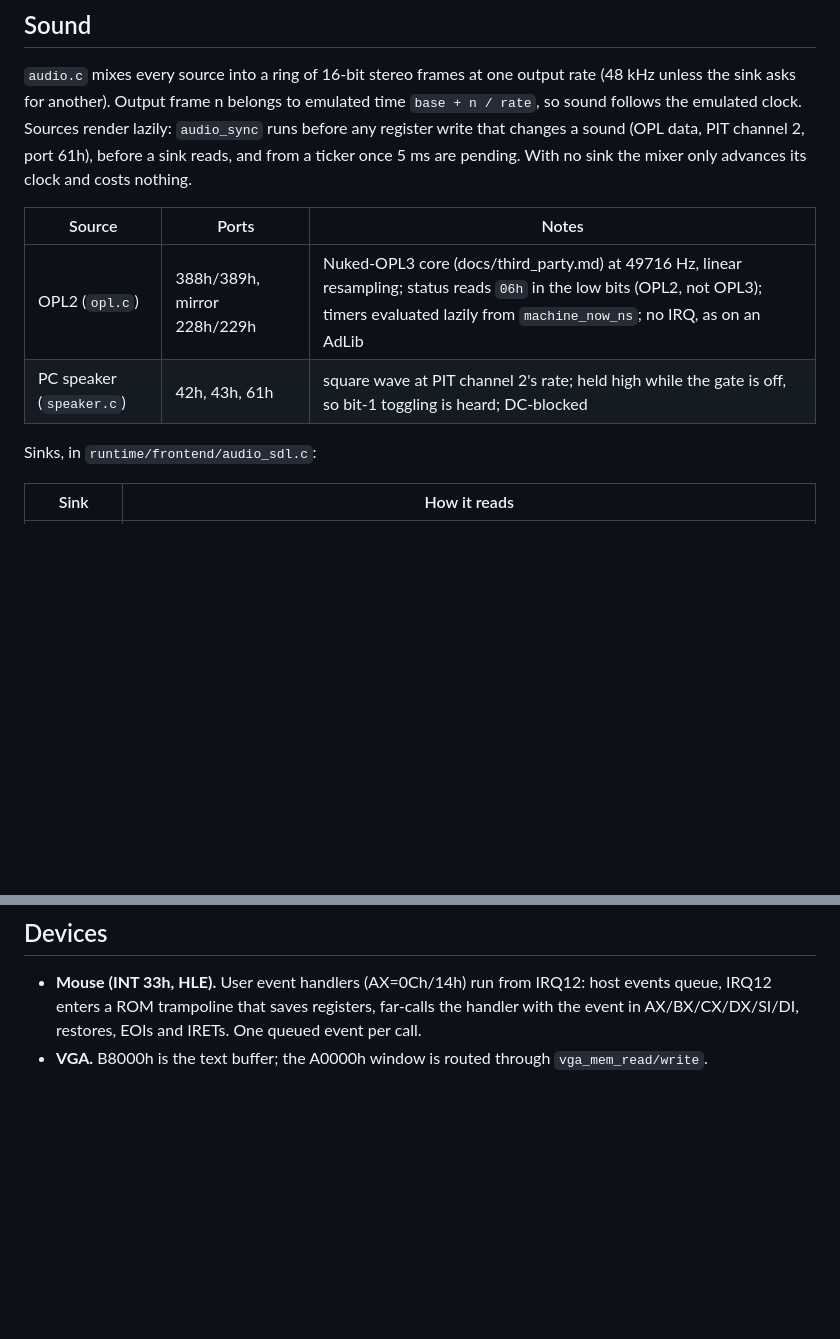
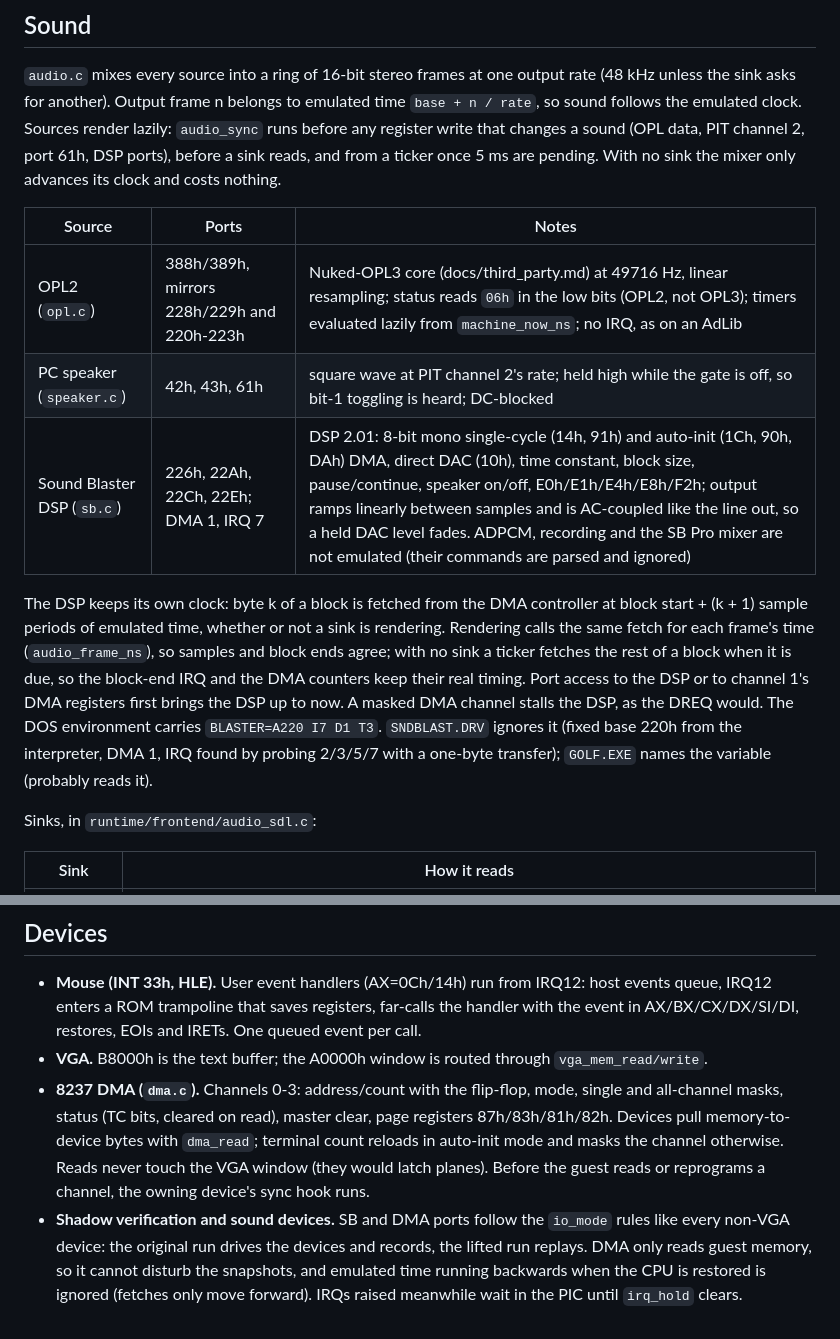
Before and after one commit to mcfbytes/INN_Decomp, a Markdown page: docs/runtime.md, 2 parts joined by grey strips. Rendered like a GitHub page; blank space fills up the shorter version.

Commit message:
docs: Sound Blaster DSP, 8237 DMA and M6 status
Co-Authored-By: Claude Opus 5.5 <noreply@anthropic.com>

```diff
--- a/docs/runtime.md
+++ b/docs/runtime.md
@@ -63,13 +63,23 @@ status about 100 times, all inside one 100 us slice.
 `audio.c` mixes every source into a ring of 16-bit stereo frames at one output rate (48 kHz unless
 the sink asks for another). Output frame n belongs to emulated time `base + n / rate`, so sound
 follows the emulated clock. Sources render lazily: `audio_sync` runs before any register write that
-changes a sound (OPL data, PIT channel 2, port 61h), before a sink reads, and from a ticker once
+changes a sound (OPL data, PIT channel 2, port 61h, DSP ports), before a sink reads, and from a ticker once
 5 ms are pending. With no sink the mixer only advances its clock and costs nothing.
 
 | Source | Ports | Notes |
 |---|---|---|
-| OPL2 (`opl.c`) | 388h/389h, mirror 228h/229h | Nuked-OPL3 core (docs/third_party.md) at 49716 Hz, linear resampling; status reads `06h` in the low bits (OPL2, not OPL3); timers evaluated lazily from `machine_now_ns`; no IRQ, as on an AdLib |
+| OPL2 (`opl.c`) | 388h/389h, mirrors 228h/229h and 220h-223h | Nuked-OPL3 core (docs/third_party.md) at 49716 Hz, linear resampling; status reads `06h` in the low bits (OPL2, not OPL3); timers evaluated lazily from `machine_now_ns`; no IRQ, as on an AdLib |
 | PC speaker (`speaker.c`) | 42h, 43h, 61h | square wave at PIT channel 2's rate; held high while the gate is off, so bit-1 toggling is heard; DC-blocked |
+| Sound Blaster DSP (`sb.c`) | 226h, 22Ah, 22Ch, 22Eh; DMA 1, IRQ 7 | DSP 2.01: 8-bit mono single-cycle (14h, 91h) and auto-init (1Ch, 90h, DAh) DMA, direct DAC (10h), time constant, block size, pause/continue, speaker on/off, E0h/E1h/E4h/E8h/F2h; output ramps linearly between samples and is AC-coupled like the line out, so a held DAC level fades. ADPCM, recording and the SB Pro mixer are not emulated (their commands are parsed and ignored) |
+
+The DSP keeps its own clock: byte k of a block is fetched from the DMA controller at block start +
+(k + 1) sample periods of emulated time, whether or not a sink is rendering. Rendering calls the same
+fetch for each frame's time (`audio_frame_ns`), so samples and block ends agree; with no sink a ticker
+fetches the rest of a block when it is due, so the block-end IRQ and the DMA counters keep their real
+timing. Port access to the DSP or to channel 1's DMA registers first brings the DSP up to now. A masked
+DMA channel stalls the DSP, as the DREQ would. The DOS environment carries `BLASTER=A220 I7 D1 T3`.
+`SNDBLAST.DRV` ignores it (fixed base 220h from the interpreter, DMA 1, IRQ found by probing 2/3/5/7
+with a one-byte transfer); `GOLF.EXE` names the variable (probably reads it).
 
 Sinks, in `runtime/frontend/audio_sdl.c`:
 
@@ -112,3 +122,13 @@ expects. The frontend starts each program in its own directory.
   IRQ12 enters a ROM trampoline that saves registers, far-calls the handler with the event in
   AX/BX/CX/DX/SI/DI, restores, EOIs and IRETs. One queued event per call.
 - **VGA.** B8000h is the text buffer; the A0000h window is routed through `vga_mem_read/write`.
+- **8237 DMA (`dma.c`).** Channels 0-3: address/count with the flip-flop, mode, single and all-channel
+  masks, status (TC bits, cleared on read), master clear, page registers 87h/83h/81h/82h. Devices pull
+  memory-to-device bytes with `dma_read`; terminal count reloads in auto-init mode and masks the channel
+  otherwise. Reads never touch the VGA window (they would latch planes). Before the guest reads or
+  reprograms a channel, the owning device's sync hook runs.
+- **Shadow verification and sound devices.** SB and DMA ports follow the `io_mode` rules like every
+  non-VGA device: the original run drives the devices and records, the lifted run replays. DMA only
+  reads guest memory, so it cannot disturb the snapshots, and emulated time running backwards when the
+  CPU is restored is ignored (fetches only move forward). IRQs raised meanwhile wait in the PIC until
+  `irq_hold` clears.
```
Also changed, not shown: docs/PLAN.md (+4 -1 lines).
